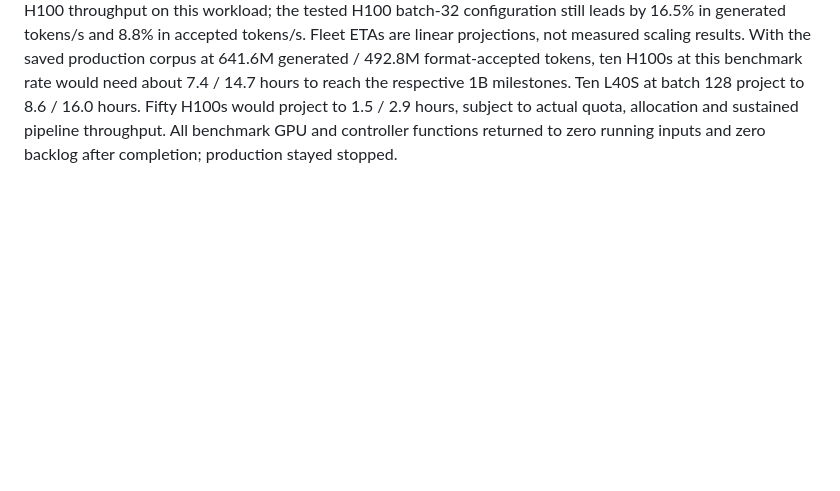
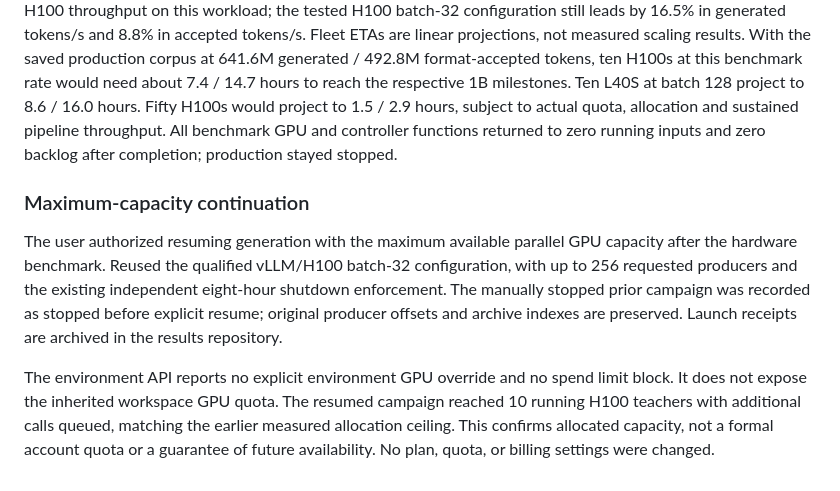
Before and after one commit to koogle/lm-exploration, a Markdown page: exploration/teacher-rollouts/BUFFERED_DISTILLATION.md, the part around the change. GitHub-like rendering; blank space fills up the shorter version.

Commit message:
Record maximum-capacity H100 continuation and quota evidence

```diff
--- a/exploration/teacher-rollouts/BUFFERED_DISTILLATION.md
+++ b/exploration/teacher-rollouts/BUFFERED_DISTILLATION.md
@@ -211,3 +211,19 @@ at this benchmark rate would need about 7.4 / 14.7 hours to reach the respective
 would project to 1.5 / 2.9 hours, subject to actual quota, allocation and sustained
 pipeline throughput. All benchmark GPU and controller functions returned to zero
 running inputs and zero backlog after completion; production stayed stopped.
+
+### Maximum-capacity continuation
+
+The user authorized resuming generation with the maximum available parallel GPU
+capacity after the hardware benchmark. Reused the qualified vLLM/H100 batch-32
+configuration, with up to 256 requested producers and the existing independent
+eight-hour shutdown enforcement. The manually stopped prior campaign was recorded
+as stopped before explicit resume; original producer offsets and archive indexes
+are preserved. Launch receipts are archived in the results repository.
+
+The environment API reports no explicit environment GPU override and no spend
+limit block. It does not expose the inherited workspace GPU quota. The resumed
+campaign reached 10 running H100 teachers with additional calls queued, matching
+the earlier measured allocation ceiling. This confirms allocated capacity, not
+a formal account quota or a guarantee of future availability. No plan, quota,
+or billing settings were changed.
```
